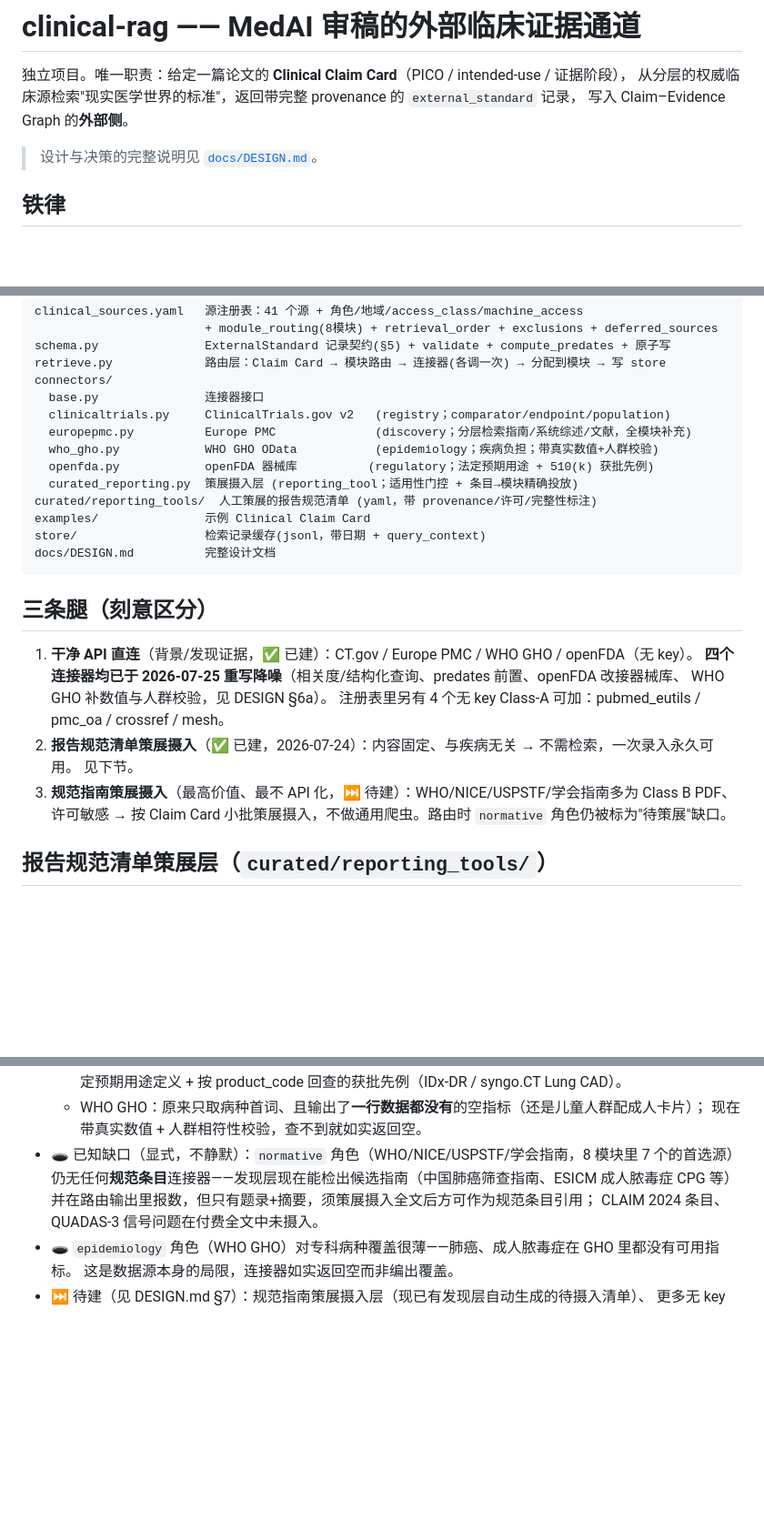
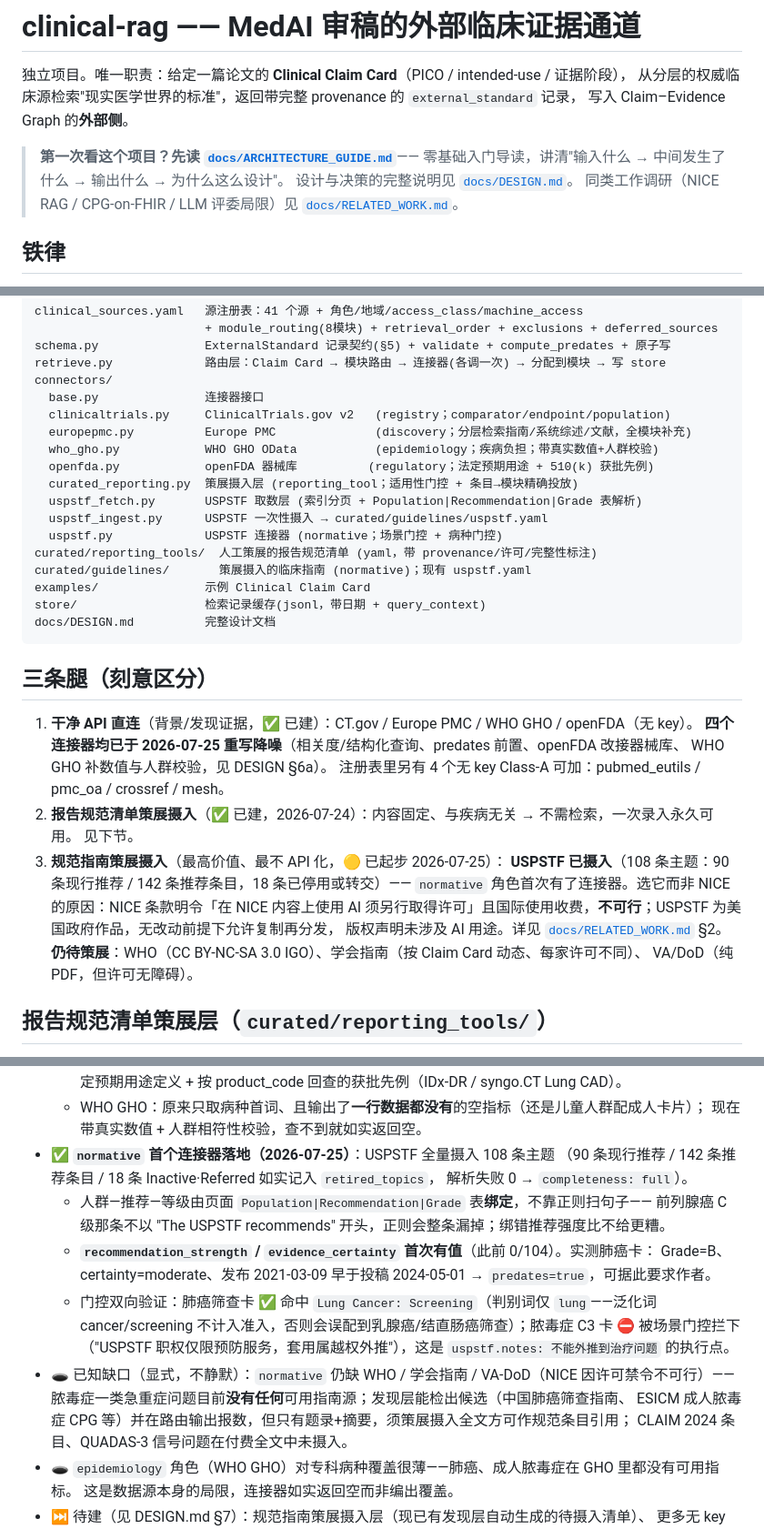
Before and after one commit to cxj20021206-design/clinical-rag, a Markdown page: README.md, 3 parts joined by grey strips. Shown at 91% size. GitHub-like rendering; blank space fills up the shorter version.

```diff
--- a/README.md
+++ b/README.md
@@ -4,7 +4,10 @@
 从分层的权威临床源检索"现实医学世界的标准"，返回带完整 provenance 的 `external_standard` 记录，
 写入 Claim–Evidence Graph 的**外部侧**。
 
+> **第一次看这个项目？先读 [`docs/ARCHITECTURE_GUIDE.md`](docs/ARCHITECTURE_GUIDE.md)**——
+> 零基础入门导读，讲清"输入什么 → 中间发生了什么 → 输出什么 → 为什么这么设计"。
 > 设计与决策的完整说明见 [`docs/DESIGN.md`](docs/DESIGN.md)。
+> 同类工作调研（NICE RAG / CPG-on-FHIR / LLM 评委局限）见 [`docs/RELATED_WORK.md`](docs/RELATED_WORK.md)。
 
 ## 铁律
 - 外部源只定义论文**应该证明什么**；**绝不**替论文证明它"实际做到了什么"（那是内部原文核验，属另一子系统）。
@@ -41,7 +46,11 @@ connectors/
   who_gho.py            WHO GHO OData           (epidemiology；疾病负担；带真实数值+人群校验)
   openfda.py            openFDA 器械库          (regulatory；法定预期用途 + 510(k) 获批先例)
   curated_reporting.py  策展摄入层 (reporting_tool；适用性门控 + 条目→模块精确投放)
+  uspstf_fetch.py       USPSTF 取数层 (索引分页 + Population|Recommendation|Grade 表解析)
+  uspstf_ingest.py      USPSTF 一次性摄入 → curated/guidelines/uspstf.yaml
+  uspstf.py             USPSTF 连接器 (normative；场景门控 + 病种门控)
 curated/reporting_tools/  人工策展的报告规范清单 (yaml，带 provenance/许可/完整性标注)
+curated/guidelines/       策展摄入的临床指南 (normative)；现有 uspstf.yaml
 examples/               示例 Clinical Claim Card
 store/                  检索记录缓存(jsonl，带日期 + query_context)
 docs/DESIGN.md          完整设计文档
@@ -54,8 +63,13 @@ docs/DESIGN.md          完整设计文档
    注册表里另有 4 个无 key Class-A 可加：pubmed_eutils / pmc_oa / crossref / mesh。
 2. **报告规范清单策展摄入**（✅ 已建，2026-07-24）：内容固定、与疾病无关 → 不需检索，一次录入永久可用。
    见下节。
-3. **规范指南策展摄入**（最高价值、最不 API 化，⏭ 待建）：WHO/NICE/USPSTF/学会指南多为 Class B PDF、
-   许可敏感 → 按 Claim Card 小批策展摄入，不做通用爬虫。路由时 `normative` 角色仍被标为"待策展"缺口。
+3. **规范指南策展摄入**（最高价值、最不 API 化，🟡 已起步 2026-07-25）：
+   **USPSTF 已摄入**（108 条主题：90 条现行推荐 / 142 条推荐条目，18 条已停用或转交）——
+   `normative` 角色首次有了连接器。选它而非 NICE 的原因：NICE 条款明令「在 NICE 内容上使用 AI
+   须另行取得许可」且国际使用收费，**不可行**；USPSTF 为美国政府作品，无改动前提下允许复制再分发，
+   版权声明未涉及 AI 用途。详见 [`docs/RELATED_WORK.md`](docs/RELATED_WORK.md) §2。
+   **仍待策展**：WHO（CC BY-NC-SA 3.0 IGO）、学会指南（按 Claim Card 动态、每家许可不同）、
+   VA/DoD（纯 PDF，但许可无障碍）。
 
 ## 报告规范清单策展层（`curated/reporting_tools/`）
 
@@ -95,9 +109,19 @@ docs/DESIGN.md          完整设计文档
     现在给出 FDA 法定预期用途定义 + 按 product_code 回查的获批先例（IDx-DR / syngo.CT Lung CAD）。
   - WHO GHO：原来只取病种首词、且输出了**一行数据都没有**的空指标（还是儿童人群配成人卡片）；
     现在带真实数值 + 人群相符性校验，查不到就如实返回空。
-- 🕳 已知缺口（显式，不静默）：`normative` 角色（WHO/NICE/USPSTF/学会指南，8 模块里 7 个的首选源）
-  仍无任何**规范条目**连接器——发现层现在能检出候选指南（中国肺癌筛查指南、ESICM 成人脓毒症 CPG 等）
-  并在路由输出里报数，但只有题录+摘要，须策展摄入全文后方可作为规范条目引用；
+- ✅ **`normative` 首个连接器落地（2026-07-25）**：USPSTF 全量摄入 108 条主题
+  （90 条现行推荐 / 142 条推荐条目 / 18 条 Inactive·Referred 如实记入 `retired_topics`，
+  解析失败 0 → `completeness: full`）。
+  - 人群—推荐—等级由页面 `Population|Recommendation|Grade` 表**绑定**，不靠正则扫句子——
+    前列腺癌 C 级那条不以 "The USPSTF recommends" 开头，正则会整条漏掉；绑错推荐强度比不给更糟。
+  - **`recommendation_strength` / `evidence_certainty` 首次有值**（此前 0/104）。实测肺癌卡：
+    Grade=B、certainty=moderate、发布 2021-03-09 早于投稿 2024-05-01 → `predates=true`，可据此要求作者。
+  - 门控双向验证：肺癌筛查卡 ✅ 命中 `Lung Cancer: Screening`（判别词仅 `lung`——泛化词
+    cancer/screening 不计入准入，否则会误配到乳腺癌/结直肠癌筛查）；脓毒症 C3 卡 ⛔ 被场景门控拦下
+    （"USPSTF 职权仅限预防服务，套用属越权外推"），这是 `uspstf.notes: 不能外推到治疗问题` 的执行点。
+- 🕳 已知缺口（显式，不静默）：`normative` 仍缺 WHO / 学会指南 / VA-DoD（NICE 因许可禁令不可行）——
+  脓毒症一类急重症问题目前**没有任何**可用指南源；发现层能检出候选（中国肺癌筛查指南、
+  ESICM 成人脓毒症 CPG 等）并在路由输出报数，但只有题录+摘要，须策展摄入全文方可作规范条目引用；
   CLAIM 2024 条目、QUADAS-3 信号问题在付费全文中未摄入。
 - 🕳 `epidemiology` 角色（WHO GHO）对专科病种覆盖很薄——肺癌、成人脓毒症在 GHO 里都没有可用指标。
   这是数据源本身的局限，连接器如实返回空而非编出覆盖。
```
Also changed, not shown: other parts of README.md (+2 -0 lines), docs/ARCHITECTURE_GUIDE.md (added, +416 -0 lines).
